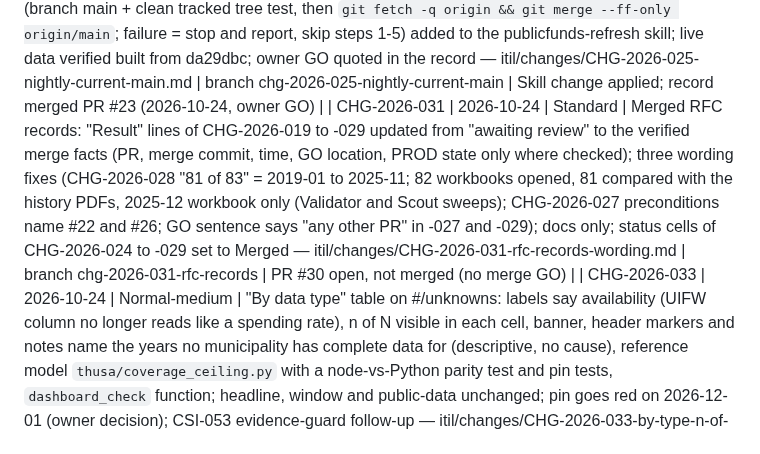
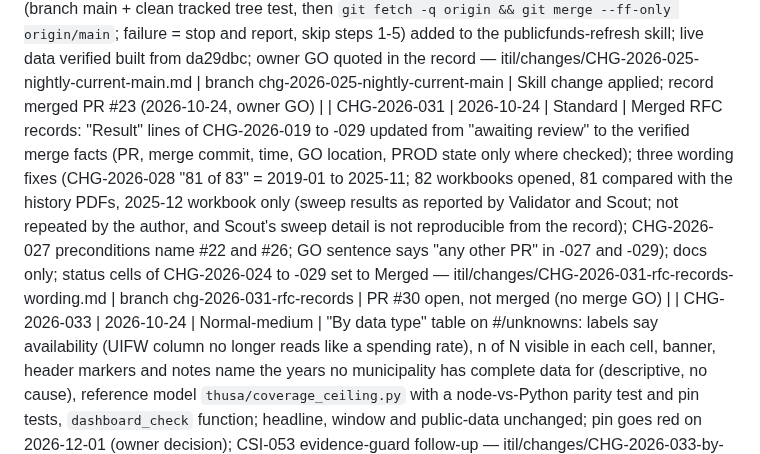
Before and after one commit to farwaters/publicfunds-sa, a Markdown page: itil/registers/change-log.md, the part around the change. Drawn GitHub-style.

```diff
--- a/itil/registers/change-log.md
+++ b/itil/registers/change-log.md
@@ -45,6 +45,6 @@ Next step: the owner runs `gh auth login` (or connects GitHub), then creates the
 | CHG-2026-027 | 2026-10-24 | Normal | Fuel price history gap (KE-012): 2025-12 recovered from DMPR December-2025-Fuel-Regulations.xlsx (cells only, `/Portals/` URL, fetch-once, fail-closed parser, Nov 2025 cross-check equals the history PDF on 7/7 grades); 658 rows = 94 x 7; public wording left for a follow-up after #24; popia-review PASS — itil/changes/CHG-2026-027-fuel-2025-12-xlsx.md | branch chg-2026-027-fuel-2025-12-xlsx | Merged PR #25 together with #27 (2026-10-24, owner GO) |
 | CHG-2026-029 | 2026-10-24 | Normal | Public wording follow-up (KE-012 fuel; owner to confirm the tier): known_gaps (with a KE-014/KE-015 pointer), KE-012 row (symptom no longer cut), `prices.fuel.about` and the DMPR licence line (source, URL, copyright, no commercial use) say no fuel month is missing from 2019-01 to the latest month and that 2025-12 comes from the DMPR December 2025 fuel regulations workbook; wording only (fingerprints 80bc13d78db54047 / 5b8c52c8bf8888eb / b7f3d278d8c12246 unchanged); STACKED on #24 and #25: merge #24 first, then #25 and #27 TOGETHER under one GO before the same nightly (GO quotes CHG-2026-027 and CHG-2026-029); the KE-014/KE-015 pointer needs PR #22 and PR #26 merged first; PROD check after the first nightly (7 rows for 2025-12, counts.fuel_rows 658); live manifest and prices.json wording change at the next nightly publish — itil/changes/CHG-2026-029-wording-2025-12.md | branch chg-2026-029-wording-2025-12 | Merged PR #27 together with #25 (2026-10-24, owner GO) |
 | CHG-2026-025 | 2026-10-24 | Standard | Nightly refresh runs current origin/main: guarded step 0 (branch main + clean tracked tree test, then `git fetch -q origin && git merge --ff-only origin/main`; failure = stop and report, skip steps 1-5) added to the publicfunds-refresh skill; live data verified built from da29dbc; owner GO quoted in the record — itil/changes/CHG-2026-025-nightly-current-main.md | branch chg-2026-025-nightly-current-main | Skill change applied; record merged PR #23 (2026-10-24, owner GO) |
-| CHG-2026-031 | 2026-10-24 | Standard | Merged RFC records: "Result" lines of CHG-2026-019 to -029 updated from "awaiting review" to the verified merge facts (PR, merge commit, time, GO location, PROD state only where checked); three wording fixes (CHG-2026-028 "81 of 83" = 2019-01 to 2025-11; 82 workbooks opened, 81 compared with the history PDFs, 2025-12 workbook only (Validator and Scout sweeps); CHG-2026-027 preconditions name #22 and #26; GO sentence says "any other PR" in -027 and -029); docs only; status cells of CHG-2026-024 to -029 set to Merged — itil/changes/CHG-2026-031-rfc-records-wording.md | branch chg-2026-031-rfc-records | PR #30 open, not merged (no merge GO) |
+| CHG-2026-031 | 2026-10-24 | Standard | Merged RFC records: "Result" lines of CHG-2026-019 to -029 updated from "awaiting review" to the verified merge facts (PR, merge commit, time, GO location, PROD state only where checked); three wording fixes (CHG-2026-028 "81 of 83" = 2019-01 to 2025-11; 82 workbooks opened, 81 compared with the history PDFs, 2025-12 workbook only (sweep results as reported by Validator and Scout; not repeated by the author, and Scout's sweep detail is not reproducible from the record); CHG-2026-027 preconditions name #22 and #26; GO sentence says "any other PR" in -027 and -029); docs only; status cells of CHG-2026-024 to -029 set to Merged — itil/changes/CHG-2026-031-rfc-records-wording.md | branch chg-2026-031-rfc-records | PR #30 open, not merged (no merge GO) |
 | CHG-2026-033 | 2026-10-24 | Normal-medium | "By data type" table on #/unknowns: labels say availability (UIFW column no longer reads like a spending rate), n of N visible in each cell, banner, header markers and notes name the years no municipality has complete data for (descriptive, no cause), reference model `thusa/coverage_ceiling.py` with a node-vs-Python parity test and pin tests, `dashboard_check` function; headline, window and public-data unchanged; pin goes red on 2026-12-01 (owner decision); CSI-053 evidence-guard follow-up — itil/changes/CHG-2026-033-by-type-n-of-n.md | branch chg-2026-033-by-type-table | Awaiting review (no merge GO) |
 | CHG-2026-034 | 2026-10-24 | Normal-medium | Option A for the headline (chosen by delegation, relayed by Cavus; not a merge GO): 75.7% = 1167/1542 stays; a note under the headline on the home page, on #/coverage and on the report card names the years in which no municipality has complete data for a core type (from coverage.json, parity-tested against a Python model); remaining "published" state wording replaced with "available"; B, C1 and C2 recorded as rejected alternatives with their numbers. Page only; no public-data, window or headline change. Stacked on CHG-2026-033 | PR #33 (branch `chg-2026-034-option-a-wording`, base `chg-2026-033-by-type-table`) | Awaiting review (no merge GO) |
```
Also changed, not shown: itil/changes/CHG-2026-031-rfc-records-wording.md (+4 -4 lines).
